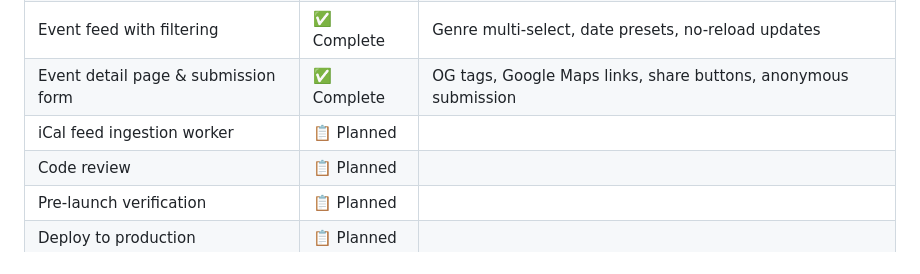
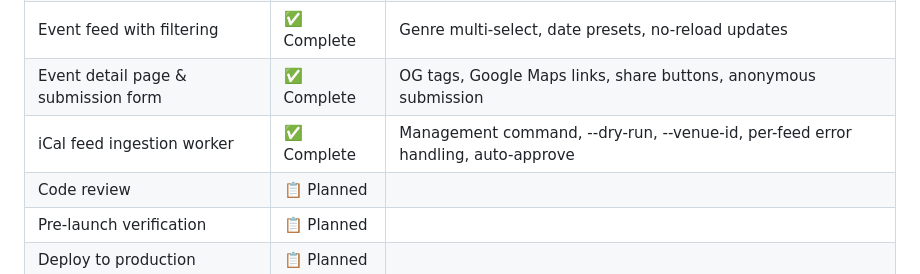
Before and after one commit to daemonship/sceneboard, a Markdown page: README.md, the part around the change. Drawn GitHub-style.

Commit message:
docs: update status after task 5 — iCal feed ingestion worker

```diff
--- a/README.md
+++ b/README.md
@@ -18,7 +18,7 @@
 | Event models & admin moderation | ✅ Complete | Genre/Venue/Event models, rate limiting, approve/reject queue |
 | Event feed with filtering | ✅ Complete | Genre multi-select, date presets, no-reload updates |
 | Event detail page & submission form | ✅ Complete | OG tags, Google Maps links, share buttons, anonymous submission |
-| iCal feed ingestion worker | 📋 Planned | |
+| iCal feed ingestion worker | ✅ Complete | Management command, --dry-run, --venue-id, per-feed error handling, auto-approve |
 | Code review | 📋 Planned | |
 | Pre-launch verification | 📋 Planned | |
 | Deploy to production | 📋 Planned | |
```
